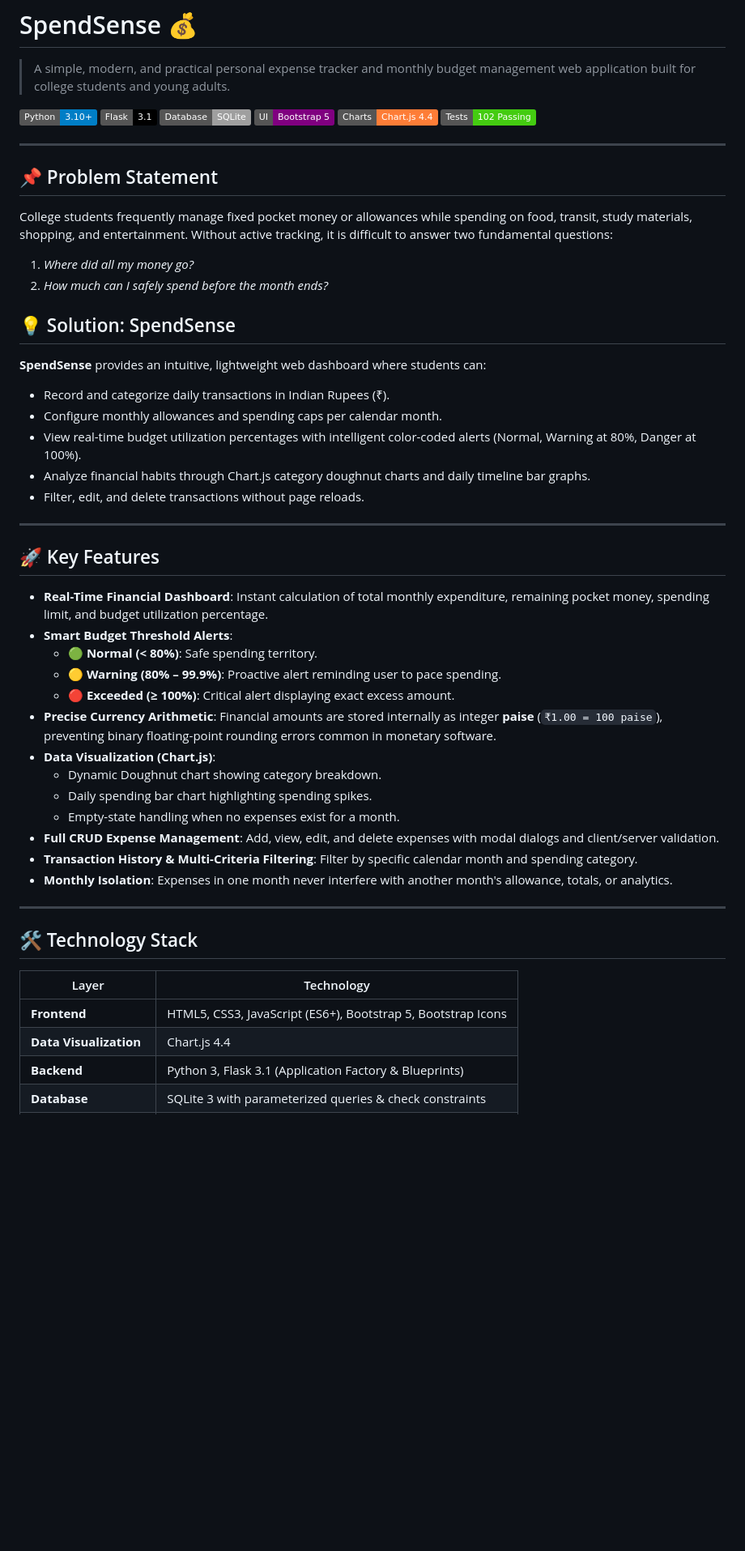
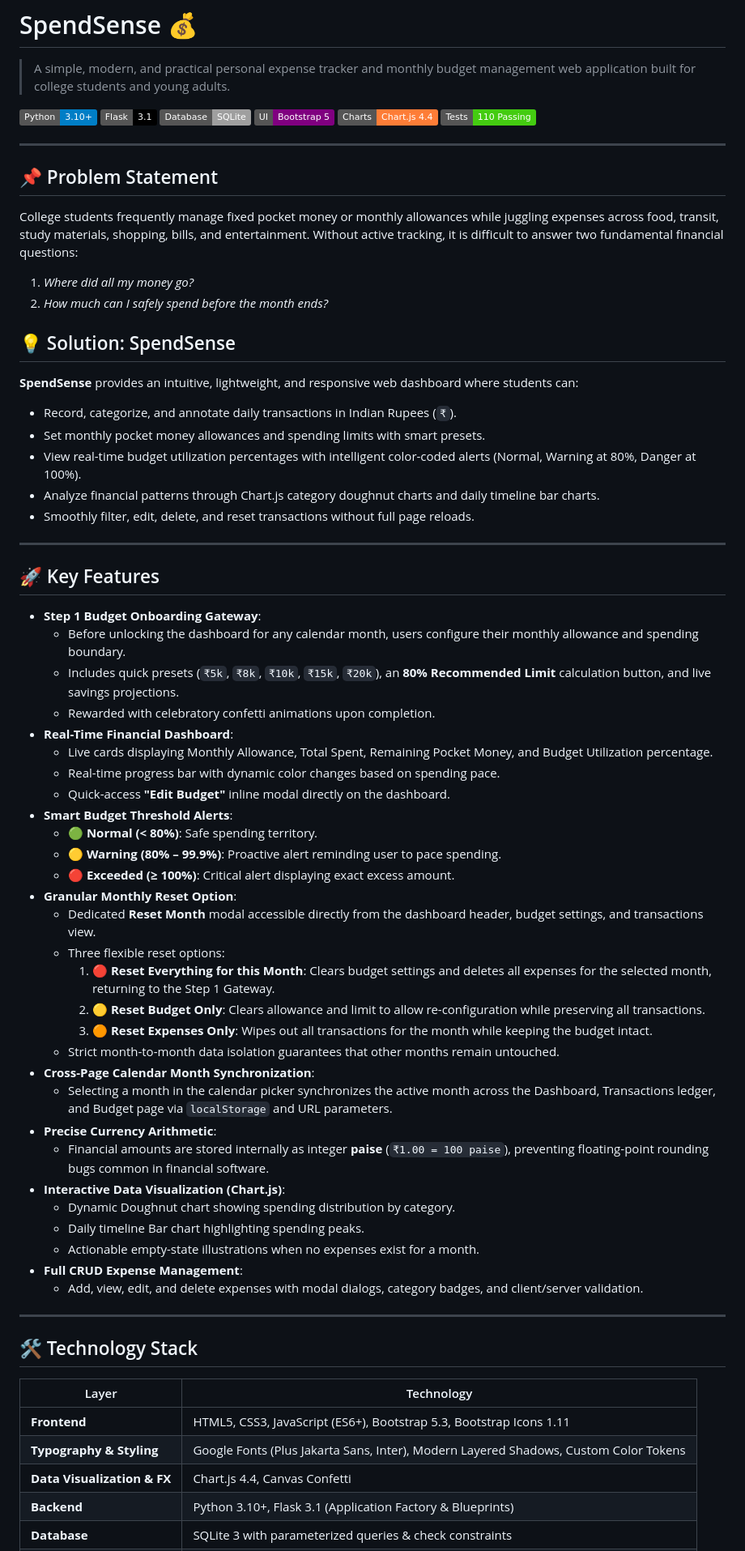
Before and after one commit to Riteesh056/Spend-sense, a Markdown page: README.md, the part around one of its changes. Shown at 81% size. Drawn GitHub-style; badges without logos; blank space fills up the shorter version.

Commit message:
docs: update README with Step 1 gateway, reset endpoints, and 110-test suite documentation

```diff
--- a/README.md
+++ b/README.md
@@ -7,42 +7,58 @@
 [![SQLite](https://img.shields.io/badge/Database-SQLite-lightgrey.svg)](https://www.sqlite.org/)
 [![Bootstrap](https://img.shields.io/badge/UI-Bootstrap%205-purple.svg)](https://getbootstrap.com/)
 [![Chart.js](https://img.shields.io/badge/Charts-Chart.js%204.4-orange.svg)](https://www.chartjs.org/)
-[![Tests](https://img.shields.io/badge/Tests-102%20Passing-brightgreen.svg)](tests/)
+[![Tests](https://img.shields.io/badge/Tests-110%20Passing-brightgreen.svg)](tests/)
 
 ---
 
 ## 📌 Problem Statement
 
-College students frequently manage fixed pocket money or allowances while spending on food, transit, study materials, shopping, and entertainment. Without active tracking, it is difficult to answer two fundamental questions:
+College students frequently manage fixed pocket money or monthly allowances while juggling expenses across food, transit, study materials, shopping, bills, and entertainment. Without active tracking, it is difficult to answer two fundamental financial questions:
 1. *Where did all my money go?*
 2. *How much can I safely spend before the month ends?*
 
 ## 💡 Solution: SpendSense
 
-**SpendSense** provides an intuitive, lightweight web dashboard where students can:
-- Record and categorize daily transactions in Indian Rupees (₹).
-- Configure monthly allowances and spending caps per calendar month.
+**SpendSense** provides an intuitive, lightweight, and responsive web dashboard where students can:
+- Record, categorize, and annotate daily transactions in Indian Rupees (`₹`).
+- Set monthly pocket money allowances and spending limits with smart presets.
 - View real-time budget utilization percentages with intelligent color-coded alerts (Normal, Warning at 80%, Danger at 100%).
-- Analyze financial habits through Chart.js category doughnut charts and daily timeline bar graphs.
-- Filter, edit, and delete transactions without page reloads.
+- Analyze financial patterns through Chart.js category doughnut charts and daily timeline bar charts.
+- Smoothly filter, edit, delete, and reset transactions without full page reloads.
 
 ---
 
 ## 🚀 Key Features
 
-* **Real-Time Financial Dashboard**: Instant calculation of total monthly expenditure, remaining pocket money, spending limit, and budget utilization percentage.
+* **Step 1 Budget Onboarding Gateway**:
+  * Before unlocking the dashboard for any calendar month, users configure their monthly allowance and spending boundary.
+  * Includes quick presets (`₹5k`, `₹8k`, `₹10k`, `₹15k`, `₹20k`), an **80% Recommended Limit** calculation button, and live savings projections.
+  * Rewarded with celebratory confetti animations upon completion.
+* **Real-Time Financial Dashboard**:
+  * Live cards displaying Monthly Allowance, Total Spent, Remaining Pocket Money, and Budget Utilization percentage.
+  * Real-time progress bar with dynamic color changes based on spending pace.
+  * Quick-access **"Edit Budget"** inline modal directly on the dashboard.
 * **Smart Budget Threshold Alerts**:
   * 🟢 **Normal (< 80%)**: Safe spending territory.
   * 🟡 **Warning (80% – 99.9%)**: Proactive alert reminding user to pace spending.
   * 🔴 **Exceeded (≥ 100%)**: Critical alert displaying exact excess amount.
-* **Precise Currency Arithmetic**: Financial amounts are stored internally as integer **paise** (`₹1.00 = 100 paise`), preventing binary floating-point rounding errors common in monetary software.
-* **Data Visualization (Chart.js)**:
-  * Dynamic Doughnut chart showing category breakdown.
-  * Daily spending bar chart highlighting spending spikes.
-  * Empty-state handling when no expenses exist for a month.
-* **Full CRUD Expense Management**: Add, view, edit, and delete expenses with modal dialogs and client/server validation.
-* **Transaction History & Multi-Criteria Filtering**: Filter by specific calendar month and spending category.
-* **Monthly Isolation**: Expenses in one month never interfere with another month's allowance, totals, or analytics.
+* **Granular Monthly Reset Option**:
+  * Dedicated **Reset Month** modal accessible directly from the dashboard header, budget settings, and transactions view.
+  * Three flexible reset options:
+    1. 🔴 **Reset Everything for this Month**: Clears budget settings and deletes all expenses for the selected month, returning to the Step 1 Gateway.
+    2. 🟡 **Reset Budget Only**: Clears allowance and limit to allow re-configuration while preserving all transactions.
+    3. 🟠 **Reset Expenses Only**: Wipes out all transactions for the month while keeping the budget intact.
+  * Strict month-to-month data isolation guarantees that other months remain untouched.
+* **Cross-Page Calendar Month Synchronization**:
+  * Selecting a month in the calendar picker synchronizes the active month across the Dashboard, Transactions ledger, and Budget page via `localStorage` and URL parameters.
+* **Precise Currency Arithmetic**:
+  * Financial amounts are stored internally as integer **paise** (`₹1.00 = 100 paise`), preventing floating-point rounding bugs common in financial software.
+* **Interactive Data Visualization (Chart.js)**:
+  * Dynamic Doughnut chart showing spending distribution by category.
+  * Daily timeline Bar chart highlighting spending peaks.
+  * Actionable empty-state illustrations when no expenses exist for a month.
+* **Full CRUD Expense Management**:
+  * Add, view, edit, and delete expenses with modal dialogs, category badges, and client/server validation.
 
 ---
 
@@ -50,7 +66,8 @@ College students frequently manage fixed pocket money or allowances while spendi
 
 | Layer | Technology |
 |---|---|
-| **Frontend** | HTML5, CSS3, JavaScript (ES6+), Bootstrap 5, Bootstrap Icons |
-| **Data Visualization** | Chart.js 4.4 |
-| **Backend** | Python 3, Flask 3.1 (Application Factory & Blueprints) |
+| **Frontend** | HTML5, CSS3, JavaScript (ES6+), Bootstrap 5.3, Bootstrap Icons 1.11 |
+| **Typography & Styling** | Google Fonts (Plus Jakarta Sans, Inter), Modern Layered Shadows, Custom Color Tokens |
+| **Data Visualization & FX** | Chart.js 4.4, Canvas Confetti |
+| **Backend** | Python 3.10+, Flask 3.1 (Application Factory & Blueprints) |
 | **Database** | SQLite 3 with parameterized queries & check constraints |
```
Also changed, not shown: other parts of README.md (+46 -39 lines).
